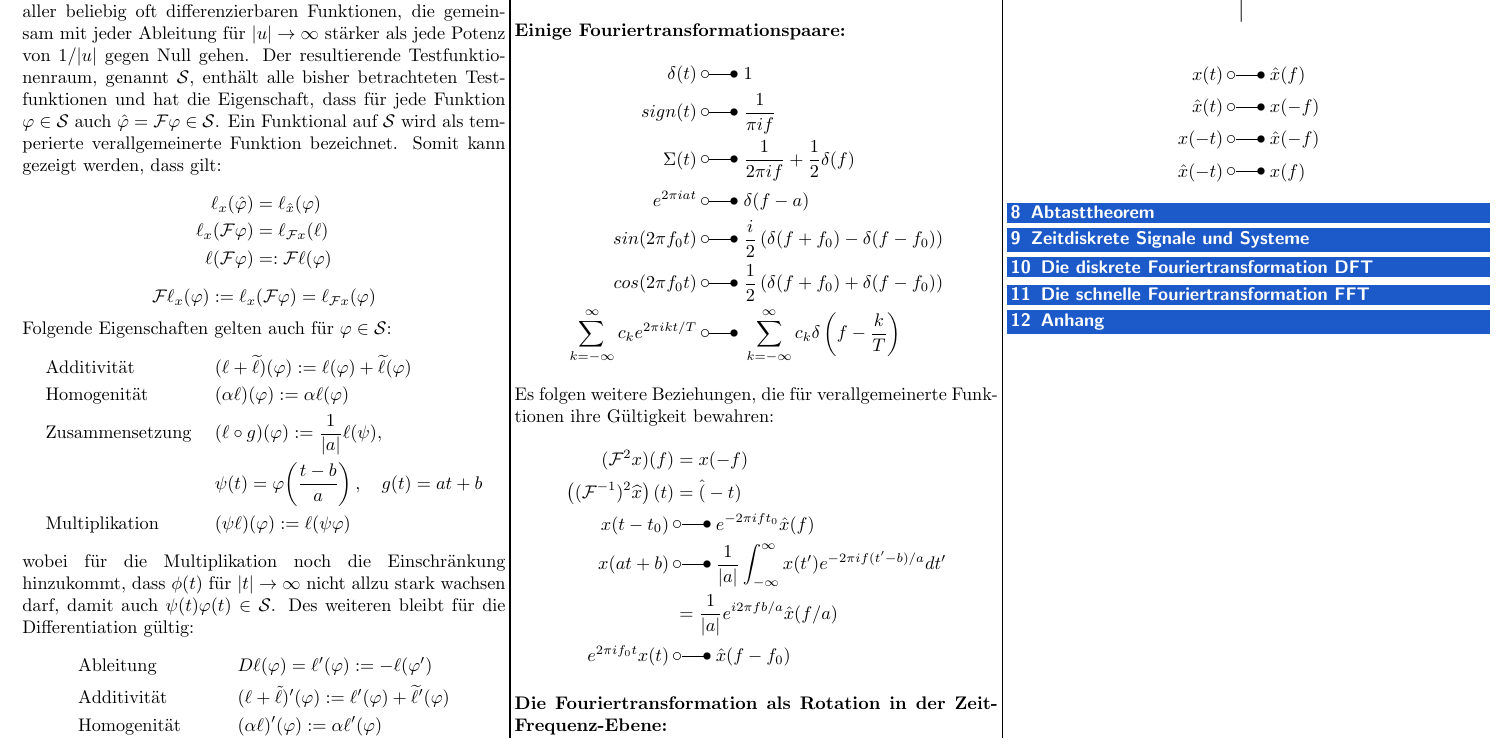
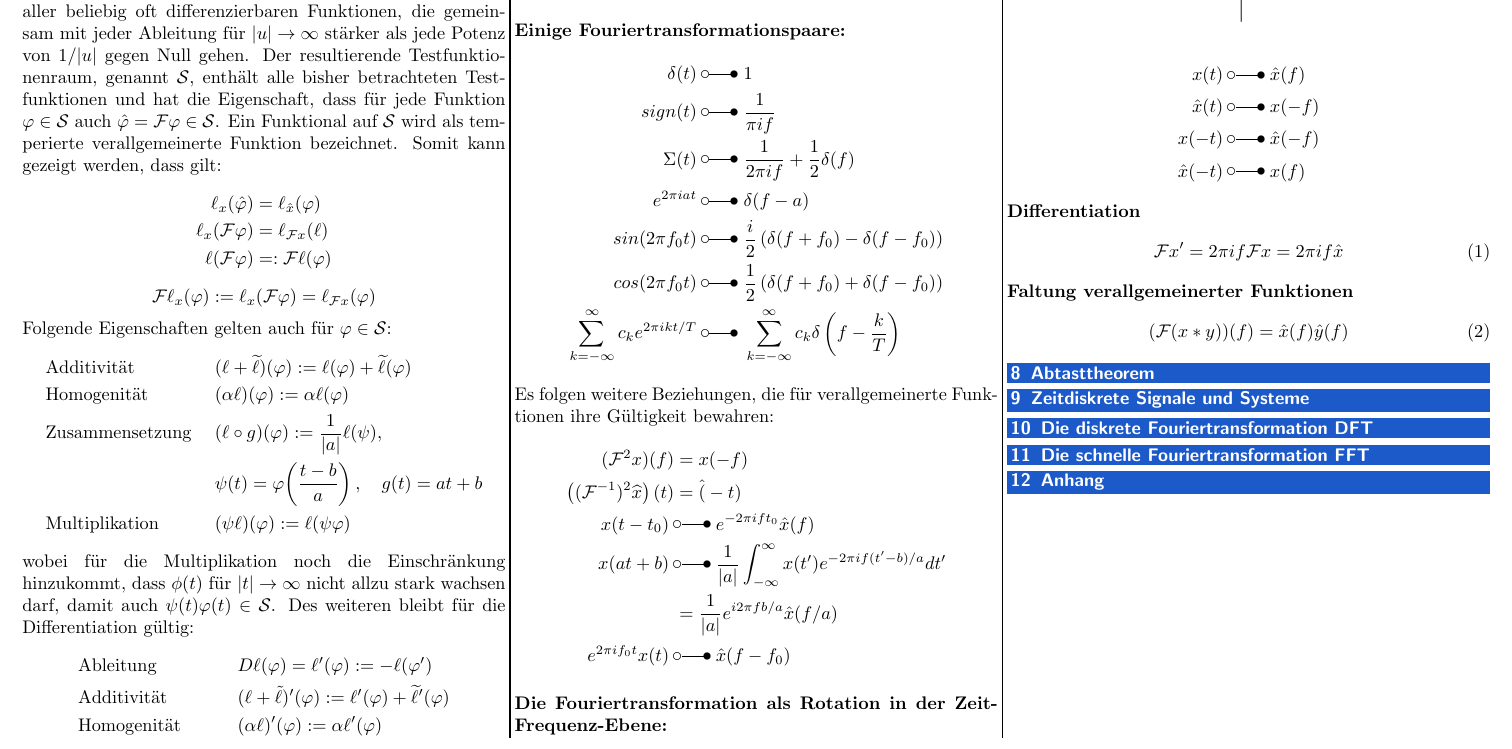
Before and after one commit to MeierTobias/eth-sigsys-1, a LaTeX document (src/main.tex, which reads src/sections/7_Beschreibung_analoger_linearer_Systeme_im_Frequenzbereich.tex): part of page 2 of 2, cut so that both start at the same text. Compiled offline with pdfLaTeX.

Commit message:
diff and conv. added

```diff
--- a/src/sections/7_Beschreibung_analoger_linearer_Systeme_im_Frequenzbereich.tex
+++ b/src/sections/7_Beschreibung_analoger_linearer_Systeme_im_Frequenzbereich.tex
@@ -200,3 +200,13 @@ Es folgen weitere Beziehungen, die für verallgemeinerte Funktionen ihre Gültig
     x(-t) \;&\laplace\; \hat{x}(-f) \\
     \hat{x}(-t)\;&\laplace\; x(f)
 \end{align*}
+
+\textbf{Differentiation}
+\begin{equation}
+    \mathcal{F}x'=2\pi if\mathcal{F}x=2\pi if\hat{x}
+\end{equation}
+
+\textbf{Faltung verallgemeinerter Funktionen}
+\begin{equation}
+    (\mathcal{F}(x*y))(f) = \hat{x}(f)\hat{y}(f)
+\end{equation}
```
